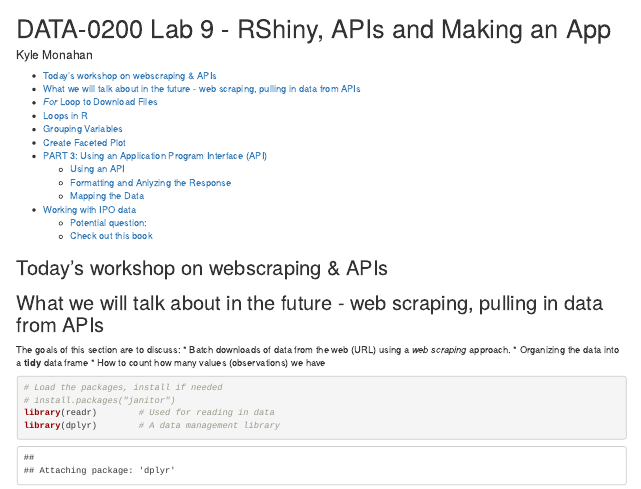
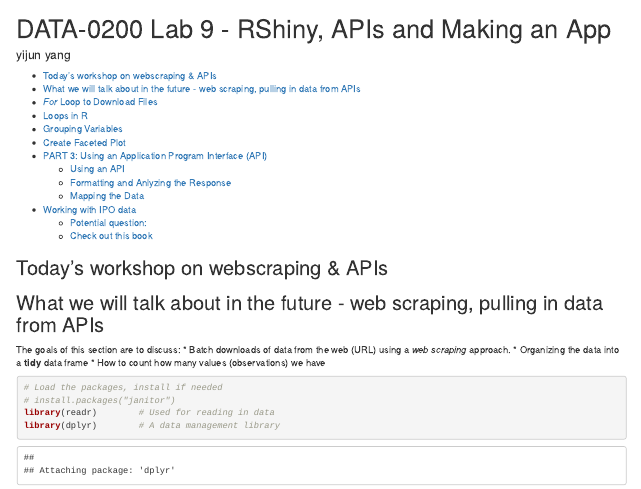
Before and after one commit to yyang44/data-analytics-examples, an R Markdown document (DATA200_Lab8_RShiny.Rmd): the page in a window 1100 px wide, from its top. Rendered offline with R 4.5, knitr and Pandoc, with nearby package versions; some code elsewhere in the file could not run offline.

Commit message:
Update DATA200_Lab8_RShiny.Rmd

```diff
--- a/DATA200_Lab8_RShiny.Rmd
+++ b/DATA200_Lab8_RShiny.Rmd
@@ -1,12 +1,14 @@
 
 ---
 title: "DATA-0200 Lab 9 - RShiny, APIs and Making an App"
-author: "Kyle Monahan"
+author: "yijun yang"
 output:
   word_document:
     toc: yes
   pdf_document:
     toc: yes
+
+
   html_document:
     toc: yes
   always_allow_html: true
```
